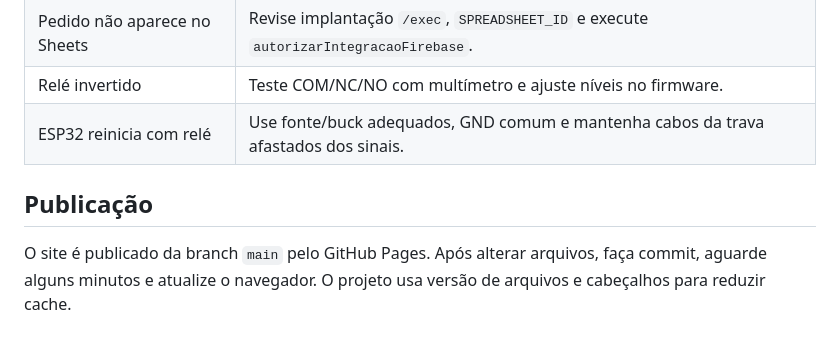
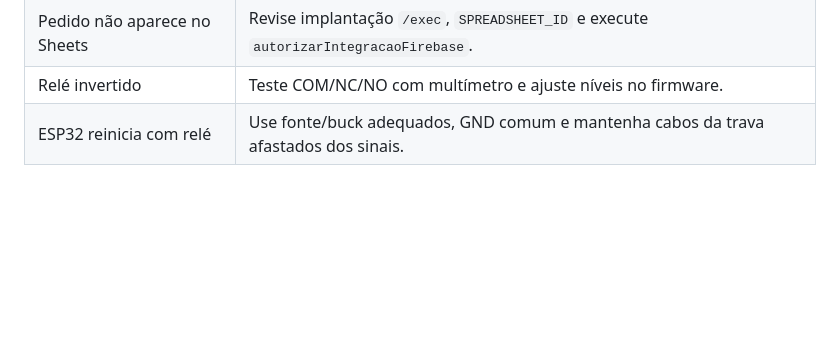
Before and after one commit to clube14bis/geladeira, a Markdown page: README.md, the part around the change. Drawn GitHub-style; blank space fills up the shorter version.

Commit message:
Remove publication instructions from README
Removed the publication section from the README.

```diff
--- a/README.md
+++ b/README.md
@@ -236,7 +236,3 @@ O firmware atual considera relé **ativo em nível baixo**: GPIO 26 em `HIGH` ma
 | Pedido não aparece no Sheets | Revise implantação `/exec`, `SPREADSHEET_ID` e execute `autorizarIntegracaoFirebase`. |
 | Relé invertido | Teste COM/NC/NO com multímetro e ajuste níveis no firmware. |
 | ESP32 reinicia com relé | Use fonte/buck adequados, GND comum e mantenha cabos da trava afastados dos sinais. |
-
-## Publicação
-
-O site é publicado da branch `main` pelo GitHub Pages. Após alterar arquivos, faça commit, aguarde alguns minutos e atualize o navegador. O projeto usa versão de arquivos e cabeçalhos para reduzir cache.
```
